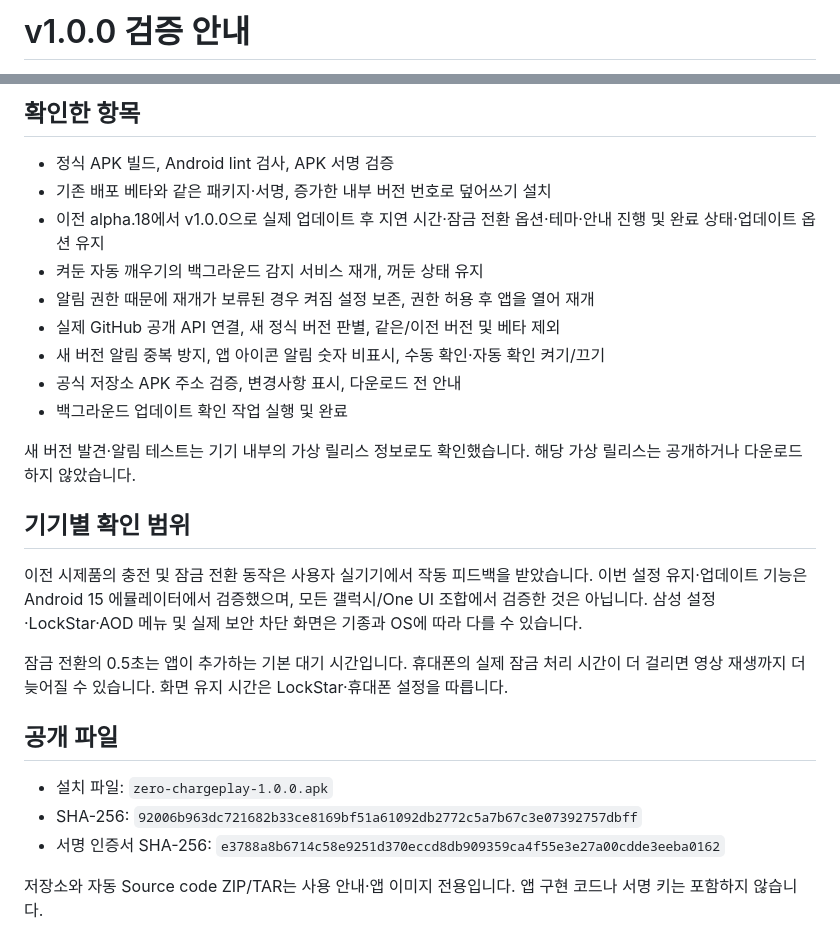
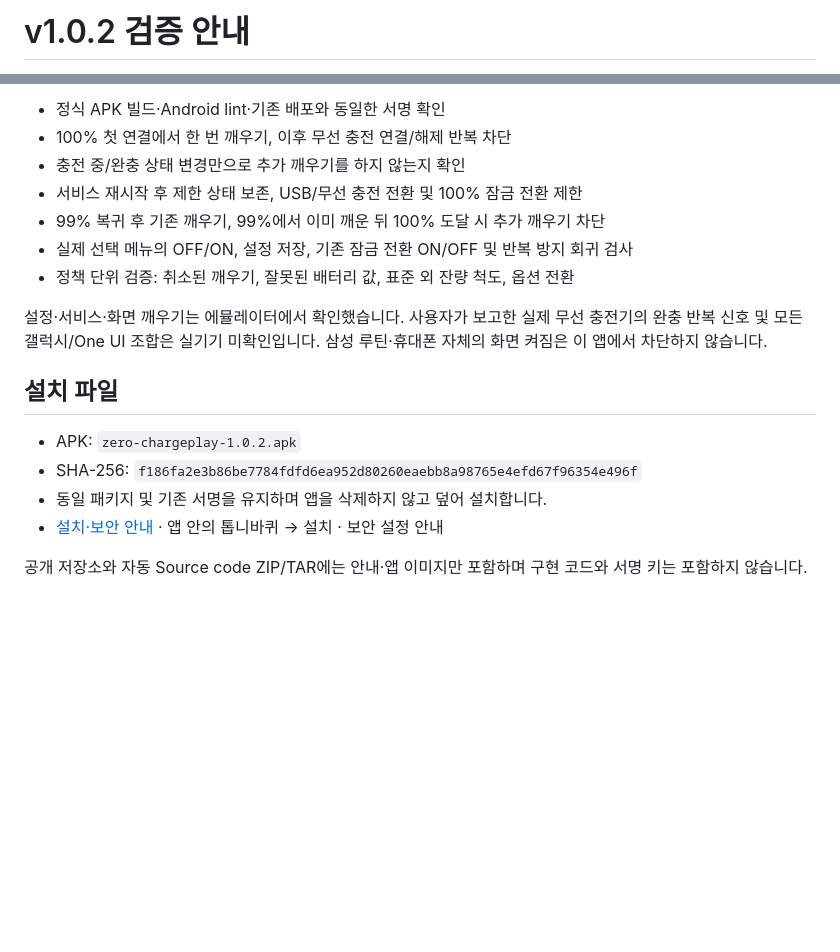
Before and after one commit to ZERO-hms/zero-chargeplay, a Markdown page: VALIDATION.md, 2 parts joined by grey strips. GitHub-like rendering; blank space fills up the shorter version.

```diff
--- a/VALIDATION.md
+++ b/VALIDATION.md
@@ -1,2 +1,2 @@
-# v1.0.0 검증 안내
+# v1.0.2 검증 안내
 
@@ -4,28 +4,19 @@
 
-## 확인한 항목
+- 정식 APK 빌드·Android lint·기존 배포와 동일한 서명 확인
+- 100% 첫 연결에서 한 번 깨우기, 이후 무선 충전 연결/해제 반복 차단
+- 충전 중/완충 상태 변경만으로 추가 깨우기를 하지 않는지 확인
+- 서비스 재시작 후 제한 상태 보존, USB/무선 충전 전환 및 100% 잠금 전환 제한
+- 99% 복귀 후 기존 깨우기, 99%에서 이미 깨운 뒤 100% 도달 시 추가 깨우기 차단
+- 실제 선택 메뉴의 OFF/ON, 설정 저장, 기존 잠금 전환 ON/OFF 및 반복 방지 회귀 검사
+- 정책 단위 검증: 취소된 깨우기, 잘못된 배터리 값, 표준 외 잔량 척도, 옵션 전환
 
-- 정식 APK 빌드, Android lint 검사, APK 서명 검증
-- 기존 배포 베타와 같은 패키지·서명, 증가한 내부 버전 번호로 덮어쓰기 설치
-- 이전 alpha.18에서 v1.0.0으로 실제 업데이트 후 지연 시간·잠금 전환 옵션·테마·안내 진행 및 완료 상태·업데이트 옵션 유지
-- 켜둔 자동 깨우기의 백그라운드 감지 서비스 재개, 꺼둔 상태 유지
-- 알림 권한 때문에 재개가 보류된 경우 켜짐 설정 보존, 권한 허용 후 앱을 열어 재개
-- 실제 GitHub 공개 API 연결, 새 정식 버전 판별, 같은/이전 버전 및 베타 제외
-- 새 버전 알림 중복 방지, 앱 아이콘 알림 숫자 비표시, 수동 확인·자동 확인 켜기/끄기
-- 공식 저장소 APK 주소 검증, 변경사항 표시, 다운로드 전 안내
-- 백그라운드 업데이트 확인 작업 실행 및 완료
+설정·서비스·화면 깨우기는 에뮬레이터에서 확인했습니다. 사용자가 보고한 실제 무선 충전기의 완충 반복 신호 및 모든 갤럭시/One UI 조합은 실기기 미확인입니다. 삼성 루틴·휴대폰 자체의 화면 켜짐은 이 앱에서 차단하지 않습니다.
 
-새 버전 발견·알림 테스트는 기기 내부의 가상 릴리스 정보로도 확인했습니다. 해당 가상 릴리스는 공개하거나 다운로드하지 않았습니다.
+## 설치 파일
 
-## 기기별 확인 범위
+- APK: `zero-chargeplay-1.0.2.apk`
+- SHA-256: `f186fa2e3b86be7784fdfd6ea952d80260eaebb8a98765e4efd67f96354e496f`
+- 동일 패키지 및 기존 서명을 유지하며 앱을 삭제하지 않고 덮어 설치합니다.
+- [설치·보안 안내](README.md#설치-방법) · 앱 안의 톱니바퀴 → 설치 · 보안 설정 안내
 
-이전 시제품의 충전 및 잠금 전환 동작은 사용자 실기기에서 작동 피드백을 받았습니다. 이번 설정 유지·업데이트 기능은 Android 15 에뮬레이터에서 검증했으며, 모든 갤럭시/One UI 조합에서 검증한 것은 아닙니다. 삼성 설정·LockStar·AOD 메뉴 및 실제 보안 차단 화면은 기종과 OS에 따라 다를 수 있습니다.
-
-잠금 전환의 0.5초는 앱이 추가하는 기본 대기 시간입니다. 휴대폰의 실제 잠금 처리 시간이 더 걸리면 영상 재생까지 더 늦어질 수 있습니다. 화면 유지 시간은 LockStar·휴대폰 설정을 따릅니다.
-
-## 공개 파일
-
-- 설치 파일: `zero-chargeplay-1.0.0.apk`
-- SHA-256: `92006b963dc721682b33ce8169bf51a61092db2772c5a7b67c3e07392757dbff`
-- 서명 인증서 SHA-256: `e3788a8b6714c58e9251d370eccd8db909359ca4f55e3e27a00cdde3eeba0162`
-
-저장소와 자동 Source code ZIP/TAR는 사용 안내·앱 이미지 전용입니다. 앱 구현 코드나 서명 키는 포함하지 않습니다.
+공개 저장소와 자동 Source code ZIP/TAR에는 안내·앱 이미지만 포함하며 구현 코드와 서명 키는 포함하지 않습니다.
```
Also changed, not shown: other parts of VALIDATION.md (+1 -1 lines), README.md (+25 -6 lines), main-screen.png.
